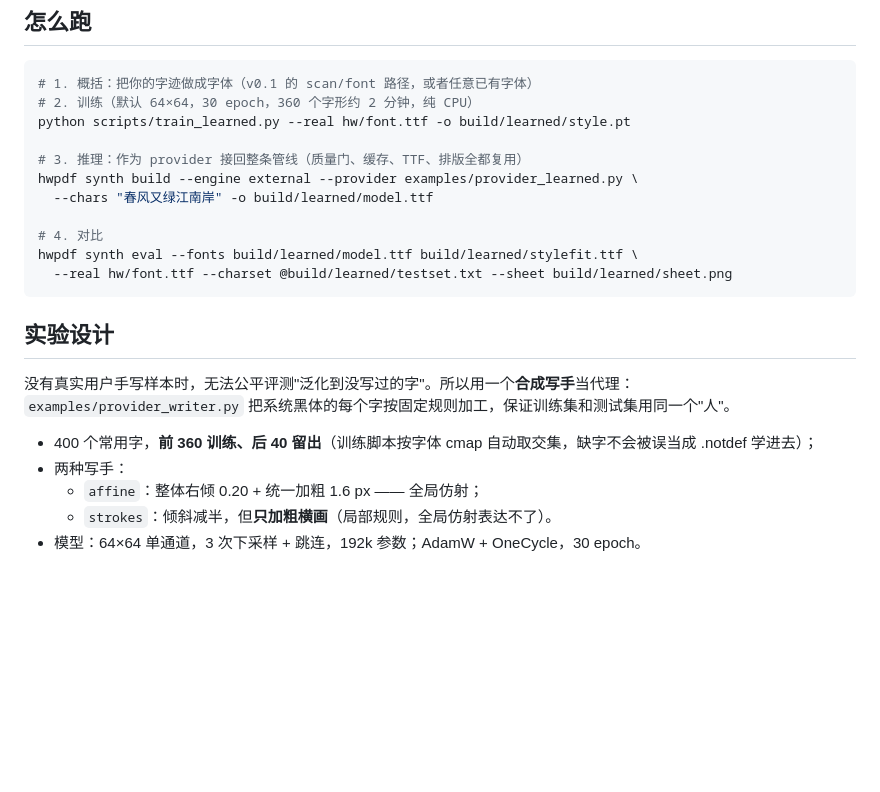
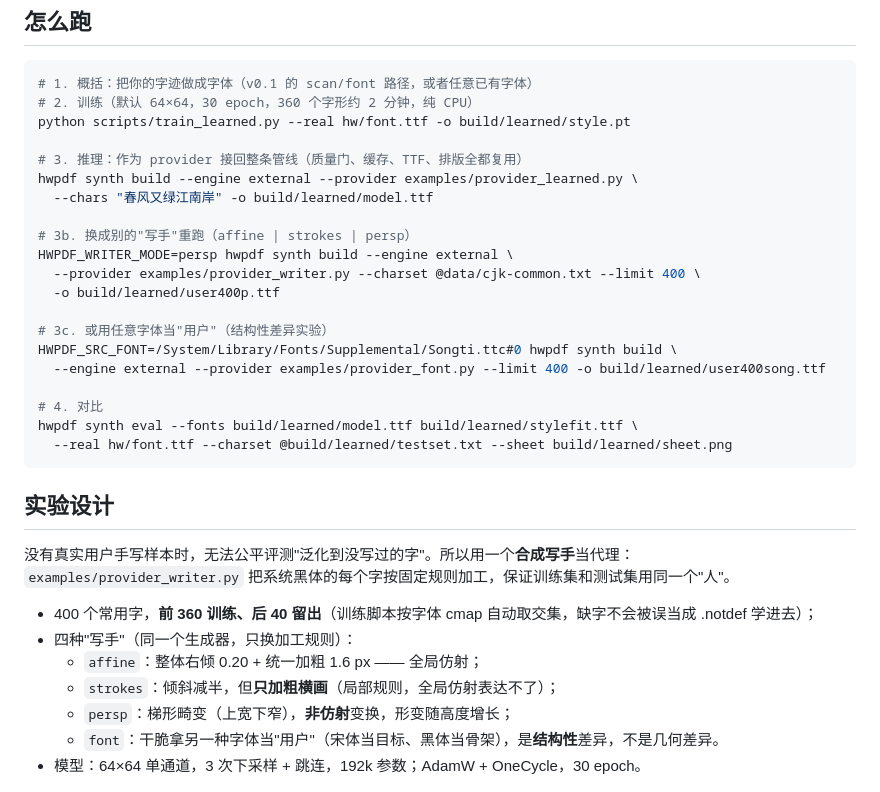
Before and after one commit to atlasmarkz/handwriting-pdf, a Markdown page: docs/poc/learned.md, the part around one of its changes. Drawn GitHub-style; blank space fills up the shorter version.

```diff
--- a/docs/poc/learned.md
+++ b/docs/poc/learned.md
@@ -17,6 +17,15 @@ python scripts/train_learned.py --real hw/font.ttf -o build/learned/style.pt
 hwpdf synth build --engine external --provider examples/provider_learned.py \
   --chars "春风又绿江南岸" -o build/learned/model.ttf
 
+# 3b. 换成别的"写手"重跑（affine | strokes | persp）
+HWPDF_WRITER_MODE=persp hwpdf synth build --engine external \
+  --provider examples/provider_writer.py --charset @data/cjk-common.txt --limit 400 \
+  -o build/learned/user400p.ttf
+
+# 3c. 或用任意字体当"用户"（结构性差异实验）
+HWPDF_SRC_FONT=/System/Library/Fonts/Supplemental/Songti.ttc#0 hwpdf synth build \
+  --engine external --provider examples/provider_font.py --limit 400 -o build/learned/user400song.ttf
+
 # 4. 对比
 hwpdf synth eval --fonts build/learned/model.ttf build/learned/stylefit.ttf \
   --real hw/font.ttf --charset @build/learned/testset.txt --sheet build/learned/sheet.png
@@ -28,9 +37,11 @@ hwpdf synth eval --fonts build/learned/model.ttf build/learned/stylefit.ttf \
 `examples/provider_writer.py` 把系统黑体的每个字按固定规则加工，保证训练集和测试集用同一个"人"。
 
 - 400 个常用字，**前 360 训练、后 40 留出**（训练脚本按字体 cmap 自动取交集，缺字不会被误当成 .notdef 学进去）；
-- 两种写手：
+- 四种"写手"（同一个生成器，只换加工规则）：
   - `affine`：整体右倾 0.20 + 统一加粗 1.6 px —— 全局仿射；
-  - `strokes`：倾斜减半，但**只加粗横画**（局部规则，全局仿射表达不了）。
+  - `strokes`：倾斜减半，但**只加粗横画**（局部规则，全局仿射表达不了）；
+  - `persp`：梯形畸变（上宽下窄），**非仿射**变换，形变随高度增长；
+  - `font`：干脆拿另一种字体当"用户"（宋体当目标、黑体当骨架），是**结构性**差异，不是几何差异。
 - 模型：64×64 单通道，3 次下采样 + 跳连，192k 参数；AdamW + OneCycle，30 epoch。
 
 ![affine 写手：左=真值，中=小模型，右=stylefit](learned-affine.png)
```
Also changed, not shown: other parts of docs/poc/learned.md (+11 -1 lines), docs/poc/learned-persp.png (added), docs/poc/learned-song.png (added), 2 other files.
